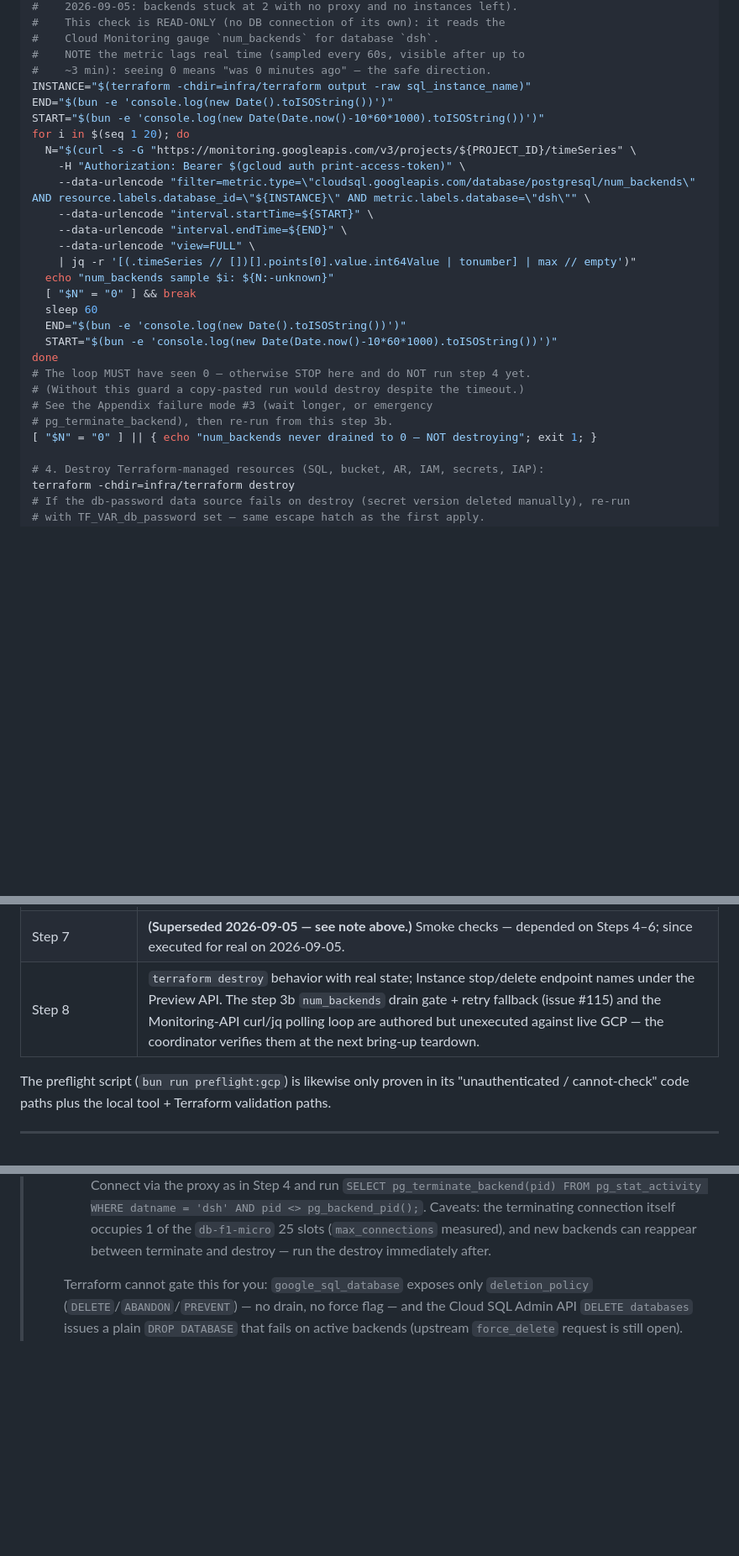
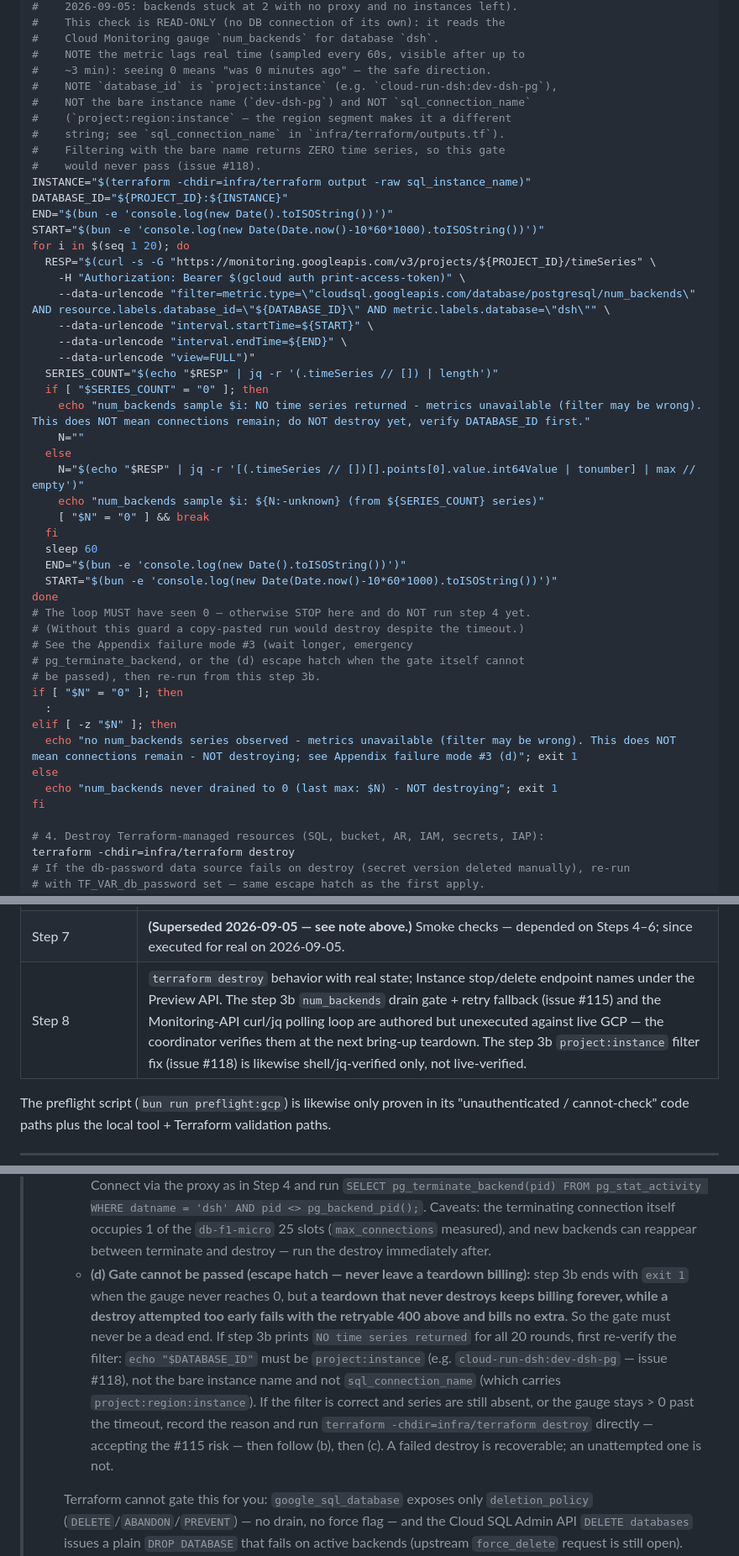
Before and after one commit to mpppk/cloud-run-dsh, a Markdown page: docs/deployment-runbook.md, 3 parts joined by grey strips. Shown at 84% size. GitHub-like rendering; blank space fills up the shorter version.

Commit message:
Step 8 step 3b の Monitoring フィルタを project:instance 形式に修正 (#118)

```diff
--- a/docs/deployment-runbook.md
+++ b/docs/deployment-runbook.md
@@ -685,28 +685,48 @@ gcloud storage rm --all-versions -r \
 #    Cloud Monitoring gauge `num_backends` for database `dsh`.
 #    NOTE the metric lags real time (sampled every 60s, visible after up to
 #    ~3 min): seeing 0 means "was 0 minutes ago" — the safe direction.
+#    NOTE `database_id` is `project:instance` (e.g. `cloud-run-dsh:dev-dsh-pg`),
+#    NOT the bare instance name (`dev-dsh-pg`) and NOT `sql_connection_name`
+#    (`project:region:instance` — the region segment makes it a different
+#    string; see `sql_connection_name` in `infra/terraform/outputs.tf`).
+#    Filtering with the bare name returns ZERO time series, so this gate
+#    would never pass (issue #118).
 INSTANCE="$(terraform -chdir=infra/terraform output -raw sql_instance_name)"
+DATABASE_ID="${PROJECT_ID}:${INSTANCE}"
 END="$(bun -e 'console.log(new Date().toISOString())')"
 START="$(bun -e 'console.log(new Date(Date.now()-10*60*1000).toISOString())')"
 for i in $(seq 1 20); do
-  N="$(curl -s -G "https://monitoring.googleapis.com/v3/projects/${PROJECT_ID}/timeSeries" \
+  RESP="$(curl -s -G "https://monitoring.googleapis.com/v3/projects/${PROJECT_ID}/timeSeries" \
     -H "Authorization: Bearer $(gcloud auth print-access-token)" \
-    --data-urlencode "filter=metric.type=\"cloudsql.googleapis.com/database/postgresql/num_backends\" AND resource.labels.database_id=\"${INSTANCE}\" AND metric.labels.database=\"dsh\"" \
+    --data-urlencode "filter=metric.type=\"cloudsql.googleapis.com/database/postgresql/num_backends\" AND resource.labels.database_id=\"${DATABASE_ID}\" AND metric.labels.database=\"dsh\"" \
     --data-urlencode "interval.startTime=${START}" \
     --data-urlencode "interval.endTime=${END}" \
-    --data-urlencode "view=FULL" \
-    | jq -r '[(.timeSeries // [])[].points[0].value.int64Value | tonumber] | max // empty')"
-  echo "num_backends sample $i: ${N:-unknown}"
-  [ "$N" = "0" ] && break
+    --data-urlencode "view=FULL")"
+  SERIES_COUNT="$(echo "$RESP" | jq -r '(.timeSeries // []) | length')"
+  if [ "$SERIES_COUNT" = "0" ]; then
+    echo "num_backends sample $i: NO time series returned - metrics unavailable (filter may be wrong). This does NOT mean connections remain; do NOT destroy yet, verify DATABASE_ID first."
+    N=""
+  else
+    N="$(echo "$RESP" | jq -r '[(.timeSeries // [])[].points[0].value.int64Value | tonumber] | max // empty')"
+    echo "num_backends sample $i: ${N:-unknown} (from ${SERIES_COUNT} series)"
+    [ "$N" = "0" ] && break
+  fi
   sleep 60
   END="$(bun -e 'console.log(new Date().toISOString())')"
   START="$(bun -e 'console.log(new Date(Date.now()-10*60*1000).toISOString())')"
 done
 # The loop MUST have seen 0 — otherwise STOP here and do NOT run step 4 yet.
 # (Without this guard a copy-pasted run would destroy despite the timeout.)
-# See the Appendix failure mode #3 (wait longer, or emergency
-# pg_terminate_backend), then re-run from this step 3b.
-[ "$N" = "0" ] || { echo "num_backends never drained to 0 — NOT destroying"; exit 1; }
+# See the Appendix failure mode #3 (wait longer, emergency
+# pg_terminate_backend, or the (d) escape hatch when the gate itself cannot
+# be passed), then re-run from this step 3b.
+if [ "$N" = "0" ]; then
+  :
+elif [ -z "$N" ]; then
+  echo "no num_backends series observed - metrics unavailable (filter may be wrong). This does NOT mean connections remain - NOT destroying; see Appendix failure mode #3 (d)"; exit 1
+else
+  echo "num_backends never drained to 0 (last max: $N) - NOT destroying"; exit 1
+fi
 
 # 4. Destroy Terraform-managed resources (SQL, bucket, AR, IAM, secrets, IAP):
 terraform -chdir=infra/terraform destroy
@@ -789,7 +809,7 @@ This runbook was authored against a machine with **no gcloud credentials and no
 | Step 5 | **(Superseded 2026-09-05 — see note above.)** **Highest risk.** The create body shape, `validateOnly` dry-run, and the v2 REST paths were verified against the live discovery document and read-only probes on 2026-09-03 (see PR verification: v1 paths return HTML 404, v2 list returns 200). Originally unproven: an actual create/start/stop against a live instance (billable), and the `gcloud run instances` Preview command-group availability — since executed for real on 2026-09-05. |
 | Step 6 | `gcloud run deploy` + IAP frontend wiring — the deploy itself was proven on the real project on 2026-09-05 (see the update note above); the IAP frontend wiring is still unexecuted. The image builds (see the control-plane Dockerfile) and was verified locally: `docker build` + container start + `/livez` curl (see the P3 PR verification). The RuntimeRegistry is wired (#23): `open` creates-or-starts the workspace Instance, proven live on 2026-09-05. |
 | Step 7 | **(Superseded 2026-09-05 — see note above.)** Smoke checks — depended on Steps 4–6; since executed for real on 2026-09-05. |
-| Step 8 | `terraform destroy` behavior with real state; Instance stop/delete endpoint names under the Preview API. The step 3b `num_backends` drain gate + retry fallback (issue #115) and the Monitoring-API curl/jq polling loop are authored but unexecuted against live GCP — the coordinator verifies them at the next bring-up teardown. |
+| Step 8 | `terraform destroy` behavior with real state; Instance stop/delete endpoint names under the Preview API. The step 3b `num_backends` drain gate + retry fallback (issue #115) and the Monitoring-API curl/jq polling loop are authored but unexecuted against live GCP — the coordinator verifies them at the next bring-up teardown. The step 3b `project:instance` filter fix (issue #118) is likewise shell/jq-verified only, not live-verified. |
 
 The preflight script (`bun run preflight:gcp`) is likewise only proven in its "unauthenticated / cannot-check" code paths plus the local tool + Terraform validation paths.
 
@@ -818,6 +838,7 @@ The preflight script (`bun run preflight:gcp`) is likewise only proven in its "u
 >    - **(a) Gate (non-destructive, default):** Step 8 step 3b polls the `num_backends` Monitoring gauge to 0 before destroying. It opens no DB connection itself.
 >    - **(b) Retry (fallback):** if the destroy still fails, wait a few minutes and re-run the same `terraform destroy`. Measured 2026-09-05: the second run destroyed 19 resources with 0 errors. Never leave a failed destroy unattended — failed = still billing.
 >    - **(c) Emergency `pg_terminate_backend` (last resort, destructive-adjacent):** only if (b) keeps failing. Connect via the proxy as in Step 4 and run `SELECT pg_terminate_backend(pid) FROM pg_stat_activity WHERE datname = 'dsh' AND pid <> pg_backend_pid();`. Caveats: the terminating connection itself occupies 1 of the `db-f1-micro` 25 slots (`max_connections` measured), and new backends can reappear between terminate and destroy — run the destroy immediately after.
+>    - **(d) Gate cannot be passed (escape hatch — never leave a teardown billing):** step 3b ends with `exit 1` when the gauge never reaches 0, but **a teardown that never destroys keeps billing forever, while a destroy attempted too early fails with the retryable 400 above and bills no extra**. So the gate must never be a dead end. If step 3b prints `NO time series returned` for all 20 rounds, first re-verify the filter: `echo "$DATABASE_ID"` must be `project:instance` (e.g. `cloud-run-dsh:dev-dsh-pg` — issue #118), not the bare instance name and not `sql_connection_name` (which carries `project:region:instance`). If the filter is correct and series are still absent, or the gauge stays > 0 past the timeout, record the reason and run `terraform -chdir=infra/terraform destroy` directly — accepting the #115 risk — then follow (b), then (c). A failed destroy is recoverable; an unattempted one is not.
 >
 >    Terraform cannot gate this for you: `google_sql_database` exposes only `deletion_policy` (`DELETE`/`ABANDON`/`PREVENT`) — no drain, no force flag — and the Cloud SQL Admin API `DELETE databases` issues a plain `DROP DATABASE` that fails on active backends (upstream `force_delete` request is still open). See the note on `google_sql_database.dsh` in `cloudsql.tf`. The runbook gate above is the fix.
 
```
